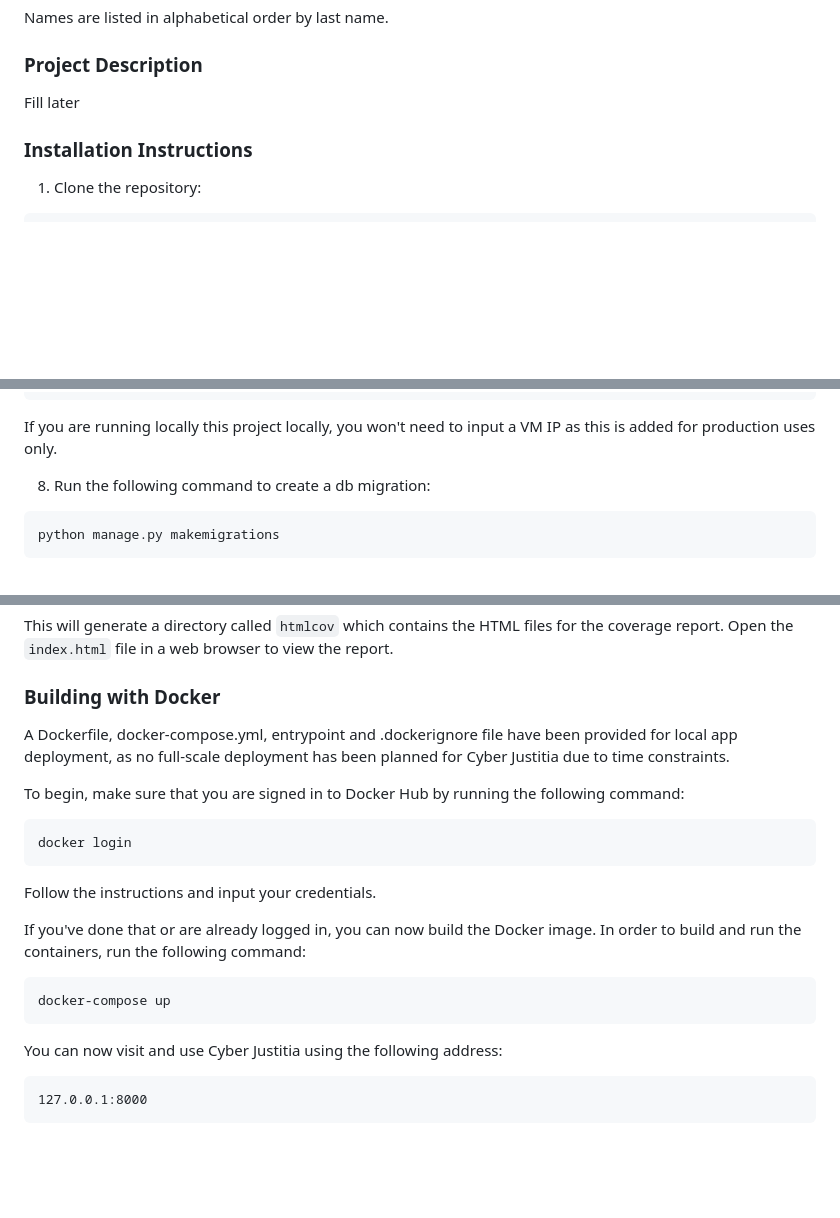
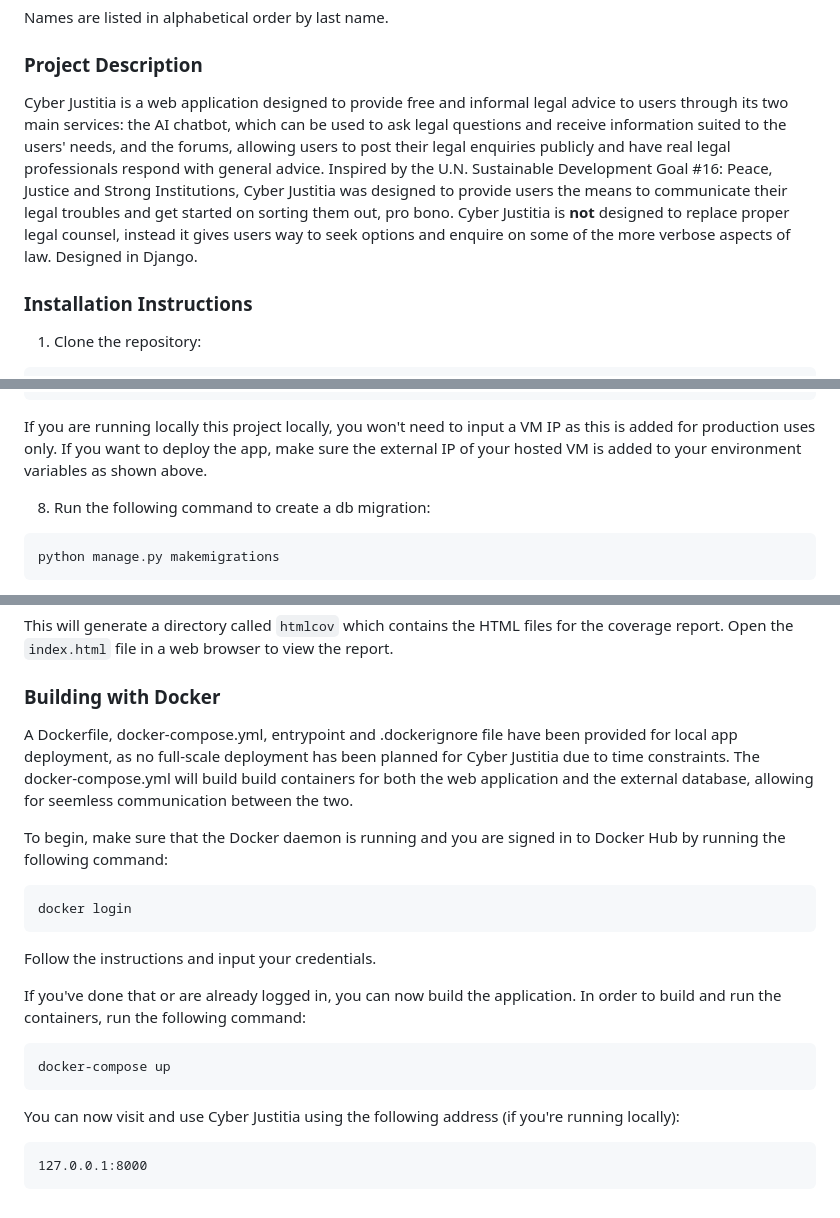
Before and after one commit to GeorgeTsakoumakis/cyber-justitia, a Markdown page: README.md, 3 parts joined by grey strips. GitHub-like rendering; blank space fills up the shorter version.

Commit message:
Completed Readme

````diff
--- a/README.md
+++ b/README.md
@@ -18,7 +18,7 @@ Names are listed in alphabetical order by last name.
 
 ### Project Description
 
-Fill later
+Cyber Justitia is a web application designed to provide free and informal legal advice to users through its two main services: the AI chatbot, which can be used to ask legal questions and receive information suited to the users' needs, and the forums, allowing users to post their legal enquiries publicly and have real legal professionals respond with general advice. Inspired by the U.N. Sustainable Development Goal #16: Peace, Justice and Strong Institutions, Cyber Justitia was designed to provide users the means to communicate their legal troubles and get started on sorting them out, pro bono. Cyber Justitia is **not** designed to replace proper legal counsel, instead it gives users way to seek options and enquire on some of the more verbose aspects of law. Designed in Django.
 
 ### Installation Instructions
 
@@ -76,7 +76,7 @@ JSON_AUTH_DETAILS={insert_json_credential_key_here}
 VM_IP="your_vm_instance_external_ip_here"
 ```
 
-If you are running locally this project locally, you won't need to input a VM IP as this is added for production uses only.
+If you are running locally this project locally, you won't need to input a VM IP as this is added for production uses only. If you want to deploy the app, make sure the external IP of your hosted VM is added to your environment variables as shown above.
 
 8. Run the following command to create a db migration:
 
@@ -151,9 +151,9 @@ This will generate a directory called `htmlcov` which contains the HTML files fo
 
 ### Building with Docker
 
-A Dockerfile, docker-compose.yml, entrypoint and .dockerignore file have been provided for local app deployment, as no full-scale deployment has been planned for Cyber Justitia due to time constraints.
+A Dockerfile, docker-compose.yml, entrypoint and .dockerignore file have been provided for local app deployment, as no full-scale deployment has been planned for Cyber Justitia due to time constraints. The docker-compose.yml will build build containers for both the web application and the external database, allowing for seemless communication between the two.
 
-To begin, make sure that you are signed in to Docker Hub by running the following command:
+To begin, make sure that the Docker daemon is running and you are signed in to Docker Hub by running the following command:
 
 ```bash
 docker login
@@ -161,13 +161,13 @@ docker login
 
 Follow the instructions and input your credentials.
 
-If you've done that or are already logged in, you can now build the Docker  image. In order to build and run the containers, run the following command:
+If you've done that or are already logged in, you can now build the application. In order to build and run the containers, run the following command:
 
 ```bash
 docker-compose up
 ```
 
-You can now visit and use Cyber Justitia using the following address:
+You can now visit and use Cyber Justitia using the following address (if you're running locally):
 
 ```url
 127.0.0.1:8000
````
